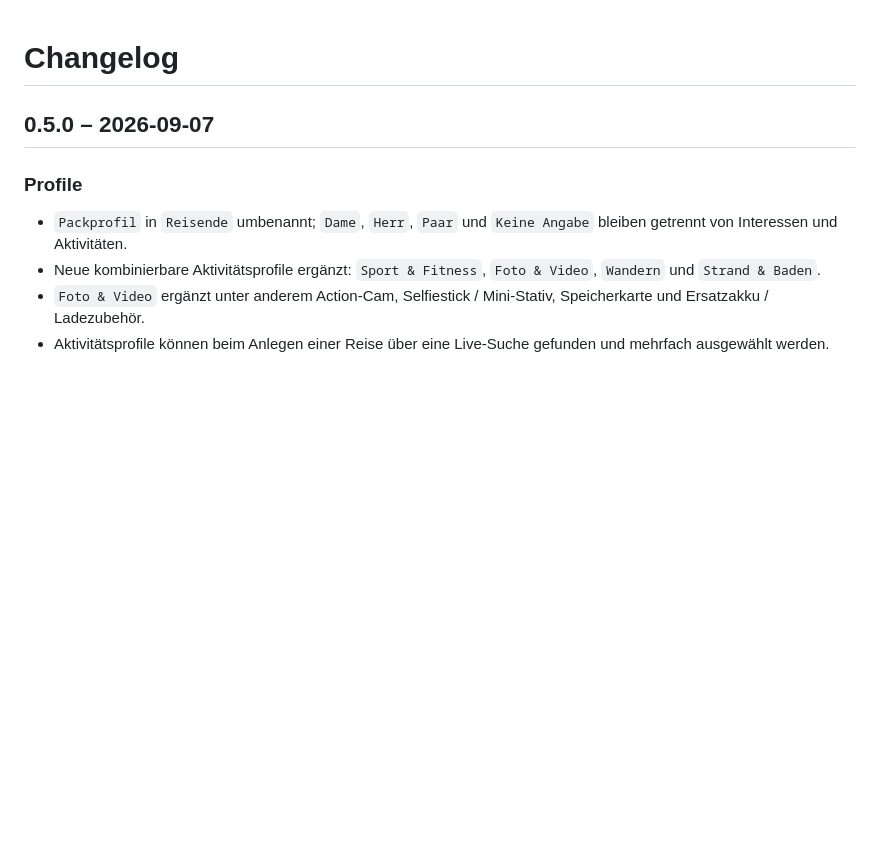
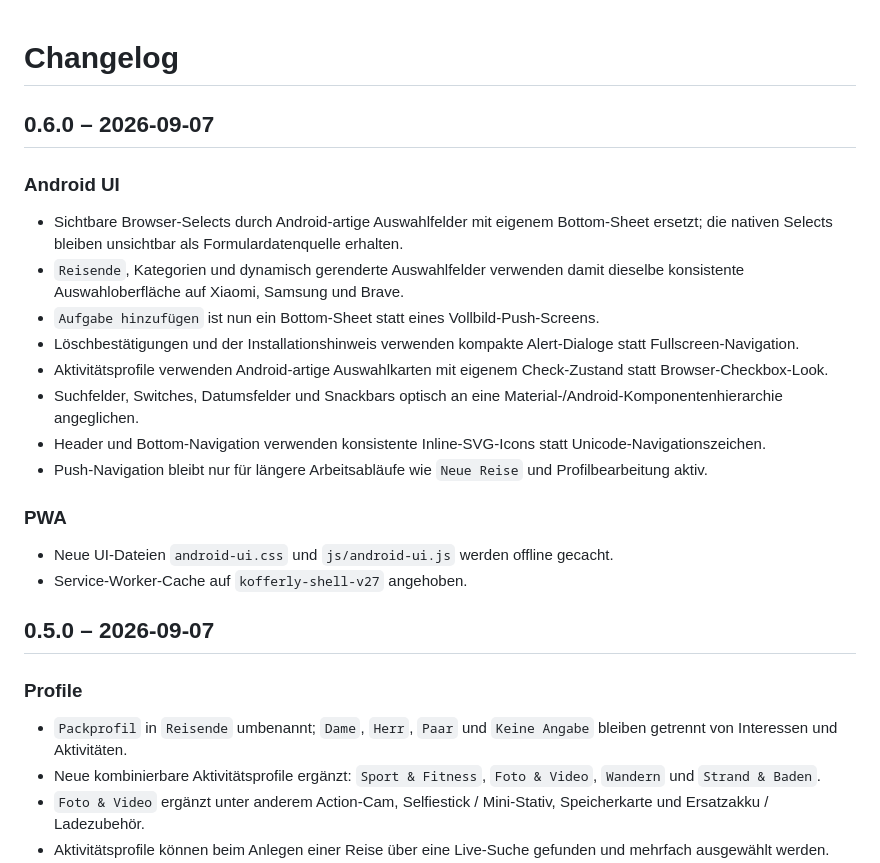
Before and after one commit to SomeCGMGuy/kofferly, a Markdown page: CHANGELOG.md, the part around the change. Drawn GitHub-style; blank space fills up the shorter version.

Commit message:
docs: document Android UI pass

```diff
--- a/CHANGELOG.md
+++ b/CHANGELOG.md
@@ -1,4 +1,20 @@
 # Changelog
+
+## 0.6.0 – 2026-09-07
+
+### Android UI
+- Sichtbare Browser-Selects durch Android-artige Auswahlfelder mit eigenem Bottom-Sheet ersetzt; die nativen Selects bleiben unsichtbar als Formulardatenquelle erhalten.
+- `Reisende`, Kategorien und dynamisch gerenderte Auswahlfelder verwenden damit dieselbe konsistente Auswahloberfläche auf Xiaomi, Samsung und Brave.
+- `Aufgabe hinzufügen` ist nun ein Bottom-Sheet statt eines Vollbild-Push-Screens.
+- Löschbestätigungen und der Installationshinweis verwenden kompakte Alert-Dialoge statt Fullscreen-Navigation.
+- Aktivitätsprofile verwenden Android-artige Auswahlkarten mit eigenem Check-Zustand statt Browser-Checkbox-Look.
+- Suchfelder, Switches, Datumsfelder und Snackbars optisch an eine Material-/Android-Komponentenhierarchie angeglichen.
+- Header und Bottom-Navigation verwenden konsistente Inline-SVG-Icons statt Unicode-Navigationszeichen.
+- Push-Navigation bleibt nur für längere Arbeitsabläufe wie `Neue Reise` und Profilbearbeitung aktiv.
+
+### PWA
+- Neue UI-Dateien `android-ui.css` und `js/android-ui.js` werden offline gecacht.
+- Service-Worker-Cache auf `kofferly-shell-v27` angehoben.
 
 ## 0.5.0 – 2026-09-07
 
```
